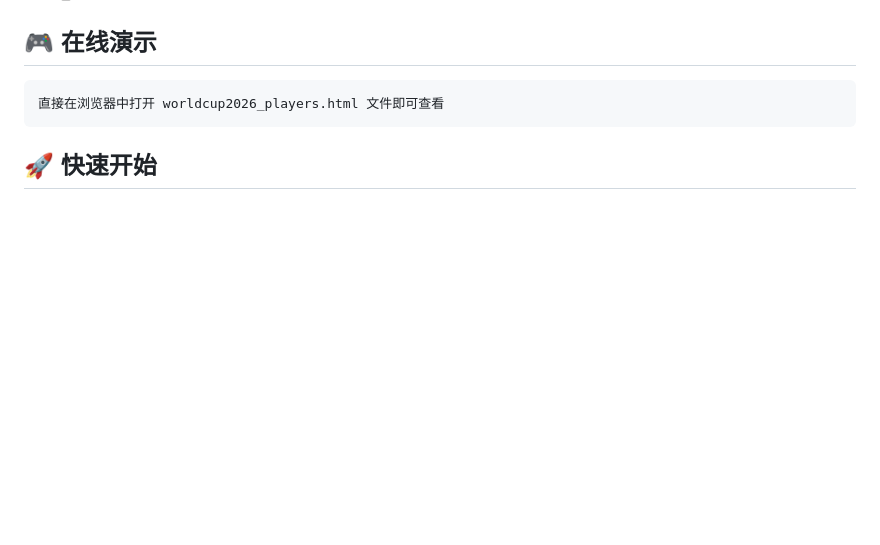
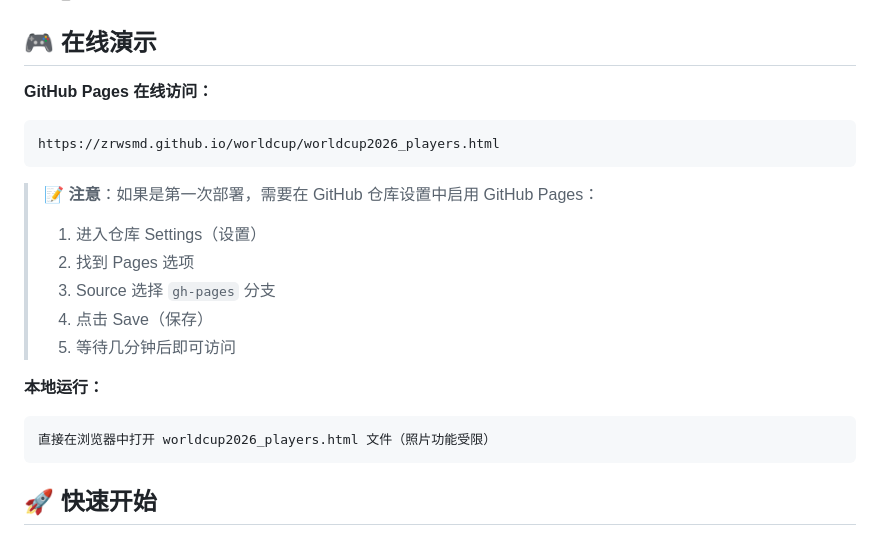
Before and after one commit to zrwsmd/worldcup, a Markdown page: README.md, the part around the change. Rendered like a GitHub page; blank space fills up the shorter version.

Commit message:
更新README: 添加GitHub Pages在线演示链接和使用说明

````diff
--- a/README.md
+++ b/README.md
@@ -14,8 +14,21 @@
 
 ## 🎮 在线演示
 
+**GitHub Pages 在线访问：**
 ```
-直接在浏览器中打开 worldcup2026_players.html 文件即可查看
+https://zrwsmd.github.io/worldcup/worldcup2026_players.html
+```
+
+> 📝 **注意**：如果是第一次部署，需要在 GitHub 仓库设置中启用 GitHub Pages：
+> 1. 进入仓库 Settings（设置）
+> 2. 找到 Pages 选项
+> 3. Source 选择 `gh-pages` 分支
+> 4. 点击 Save（保存）
+> 5. 等待几分钟后即可访问
+
+**本地运行：**
+```
+直接在浏览器中打开 worldcup2026_players.html 文件（照片功能受限）
 ```
 
 ## 🚀 快速开始
````
